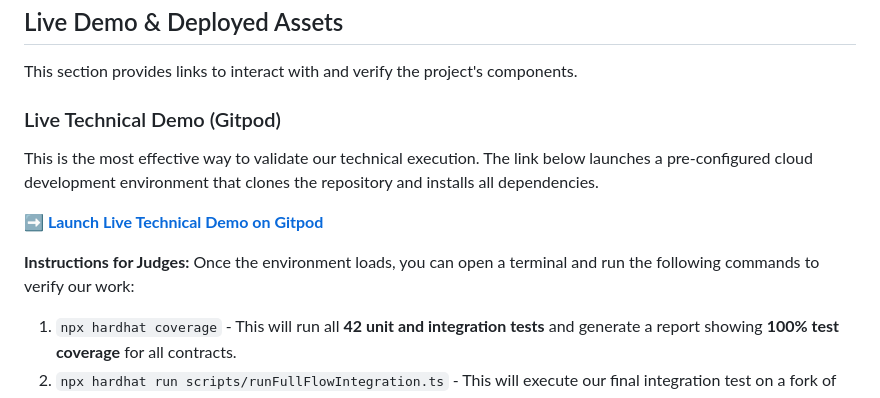
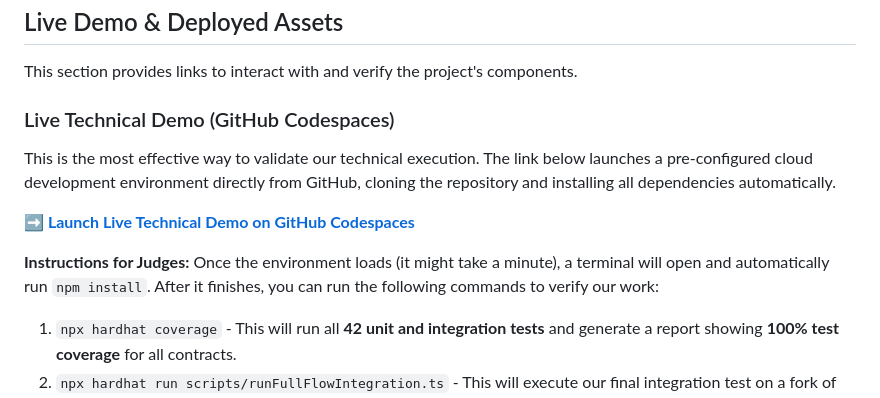
Before and after one commit to ecolab-web3/hackathon-blockchain-jungle, a Markdown page: README.md, the part around the change. GitHub-like rendering.

```diff
--- a/README.md
+++ b/README.md
@@ -34,14 +34,14 @@ ___
 
 This section provides links to interact with and verify the project's components.
 
-### Live Technical Demo (Gitpod)
+### Live Technical Demo (GitHub Codespaces)
 
-This is the most effective way to validate our technical execution. The link below launches a pre-configured cloud development environment that clones the repository and installs all dependencies.
+This is the most effective way to validate our technical execution. The link below launches a pre-configured cloud development environment directly from GitHub, cloning the repository and installing all dependencies automatically.
 
-**[➡️ Launch Live Technical Demo on Gitpod](https://gitpod.io/#https://github.com/ecolab-web3/hackathon-blockchain-jungle)**
+**[➡️ Launch Live Technical Demo on GitHub Codespaces](https://codespaces.new/ecolab-web3/hackathon-blockchain-jungle)**
 
 **Instructions for Judges:**
-Once the environment loads, you can open a terminal and run the following commands to verify our work:
+Once the environment loads (it might take a minute), a terminal will open and automatically run `npm install`. After it finishes, you can run the following commands to verify our work:
 1.  `npx hardhat coverage` - This will run all **42 unit and integration tests** and generate a report showing **100% test coverage** for all contracts.
 2.  `npx hardhat run scripts/runFullFlowIntegration.ts` - This will execute our final integration test on a fork of the Fuji testnet, proving the end-to-end functionality of the system architecture.
 
```
